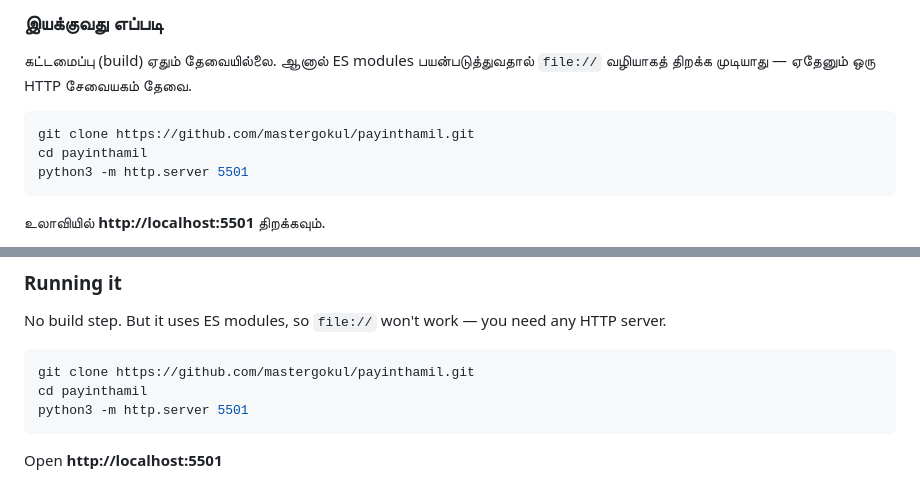
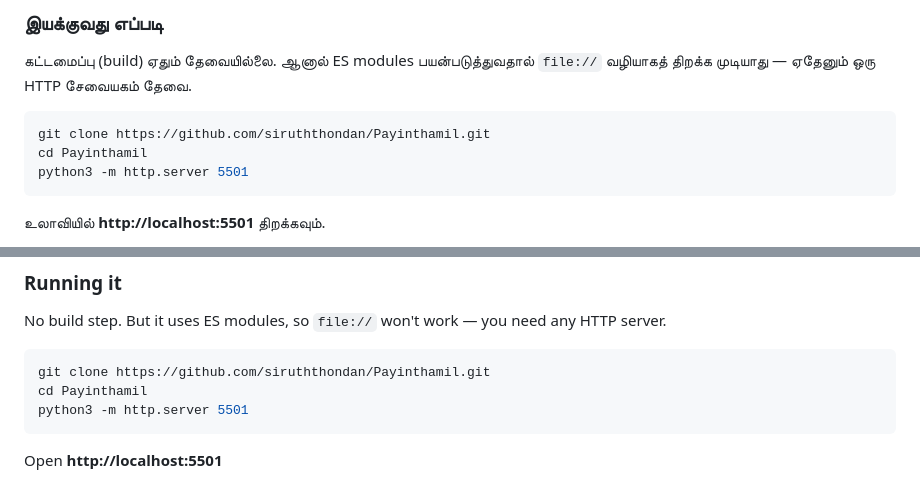
Before and after one commit to siruththondan/Payinthamil, a Markdown page: README.md, 2 parts joined by grey strips. Drawn GitHub-style.

Commit message:
Update repository links in README.md

````diff
--- a/README.md
+++ b/README.md
@@ -65,8 +65,8 @@
 `file://` வழியாகத் திறக்க முடியாது — ஏதேனும் ஒரு HTTP சேவையகம் தேவை.
 
 ```bash
-git clone https://github.com/mastergokul/payinthamil.git
-cd payinthamil
+git clone https://github.com/siruththondan/Payinthamil.git
+cd Payinthamil
 python3 -m http.server 5501
 ```
 
@@ -153,8 +153,8 @@ No build step. But it uses ES modules, so `file://` won't work — you need
 any HTTP server.
 
 ```bash
-git clone https://github.com/mastergokul/payinthamil.git
-cd payinthamil
+git clone https://github.com/siruththondan/Payinthamil.git
+cd Payinthamil
 python3 -m http.server 5501
 ```
 
````
Also changed, not shown: other parts of README.md (+3 -3 lines).
